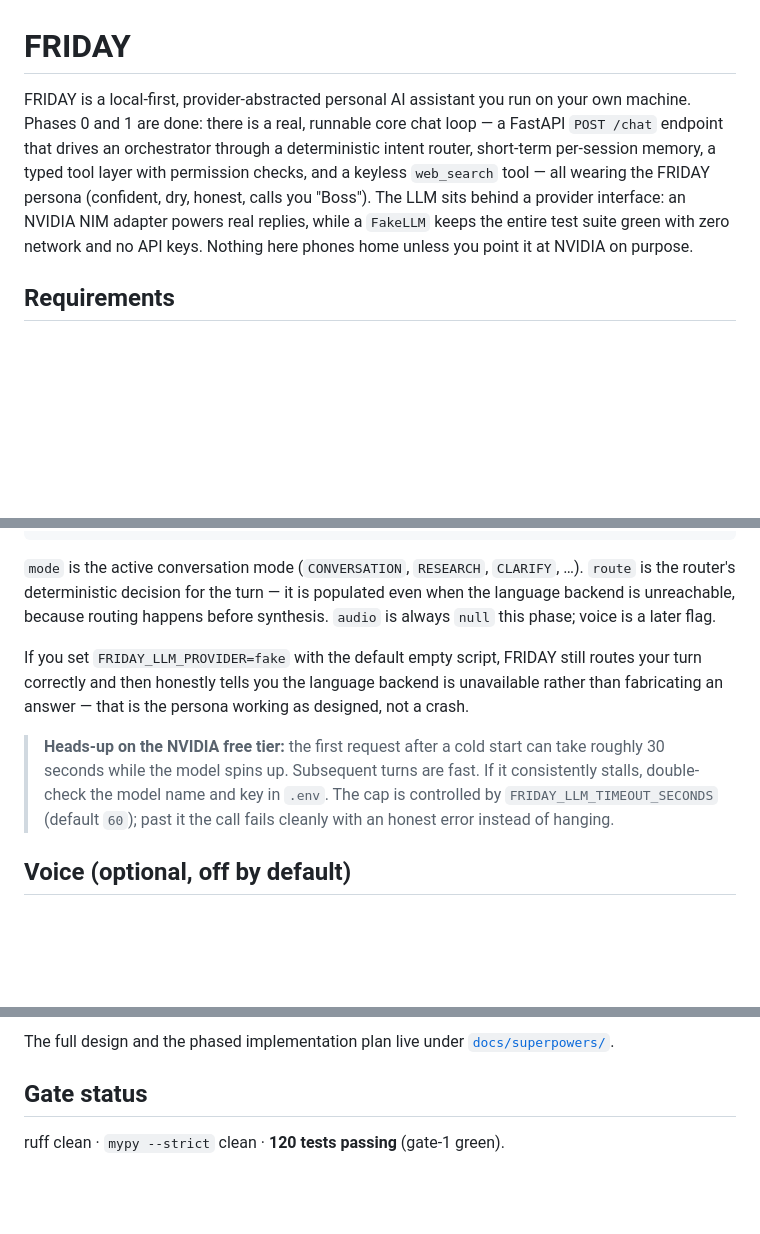
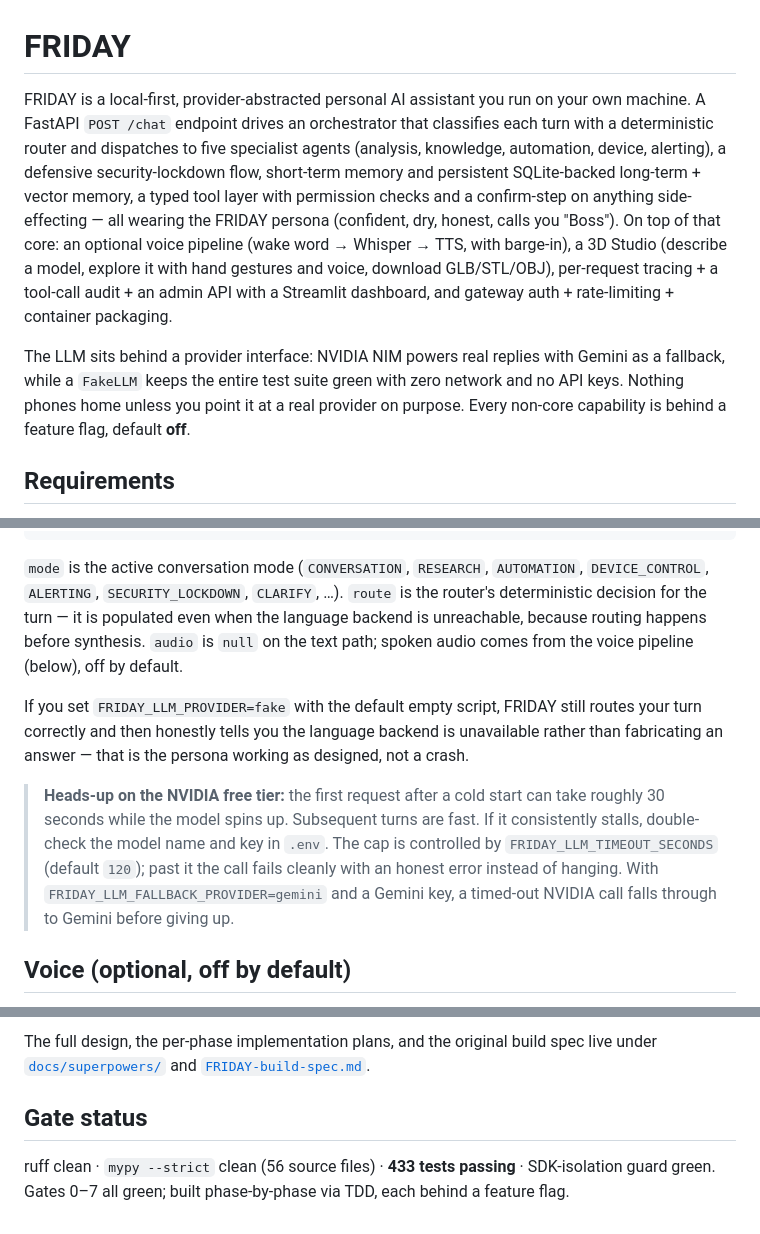
Before and after one commit to LakshyaBadjatya/Friday, a Markdown page: README.md, 3 parts joined by grey strips. Drawn GitHub-style; blank space fills up the shorter version.

Commit message:
Bring the README up to date with the whole system

````diff
--- a/README.md
+++ b/README.md
@@ -1,13 +1,20 @@
 # FRIDAY
 
 FRIDAY is a local-first, provider-abstracted personal AI assistant you run on your own
-machine. Phases 0 and 1 are done: there is a real, runnable core chat loop — a FastAPI
-`POST /chat` endpoint that drives an orchestrator through a deterministic intent router,
-short-term per-session memory, a typed tool layer with permission checks, and a keyless
-`web_search` tool — all wearing the FRIDAY persona (confident, dry, honest, calls you
-"Boss"). The LLM sits behind a provider interface: an NVIDIA NIM adapter powers real
-replies, while a `FakeLLM` keeps the entire test suite green with zero network and no API
-keys. Nothing here phones home unless you point it at NVIDIA on purpose.
+machine. A FastAPI `POST /chat` endpoint drives an orchestrator that classifies each turn
+with a deterministic router and dispatches to five specialist agents (analysis, knowledge,
+automation, device, alerting), a defensive security-lockdown flow, short-term memory and
+persistent SQLite-backed long-term + vector memory, a typed tool layer with permission
+checks and a confirm-step on anything side-effecting — all wearing the FRIDAY persona
+(confident, dry, honest, calls you "Boss"). On top of that core: an optional voice pipeline
+(wake word → Whisper → TTS, with barge-in), a 3D Studio (describe a model, explore it with
+hand gestures and voice, download GLB/STL/OBJ), per-request tracing + a tool-call audit + an
+admin API with a Streamlit dashboard, and gateway auth + rate-limiting + container packaging.
+
+The LLM sits behind a provider interface: NVIDIA NIM powers real replies with Gemini as a
+fallback, while a `FakeLLM` keeps the entire test suite green with zero network and no API
+keys. Nothing phones home unless you point it at a real provider on purpose. Every non-core
+capability is behind a feature flag, default **off**.
 
 ## Requirements
 
@@ -75,10 +82,11 @@ A representative response (NVIDIA provider, persona reply):
 }
 ```
 
-`mode` is the active conversation mode (`CONVERSATION`, `RESEARCH`, `CLARIFY`, …). `route`
-is the router's deterministic decision for the turn — it is populated even when the
-language backend is unreachable, because routing happens before synthesis. `audio` is
-always `null` this phase; voice is a later flag.
+`mode` is the active conversation mode (`CONVERSATION`, `RESEARCH`, `AUTOMATION`,
+`DEVICE_CONTROL`, `ALERTING`, `SECURITY_LOCKDOWN`, `CLARIFY`, …). `route` is the router's
+deterministic decision for the turn — it is populated even when the language backend is
+unreachable, because routing happens before synthesis. `audio` is `null` on the text path;
+spoken audio comes from the voice pipeline (below), off by default.
 
 If you set `FRIDAY_LLM_PROVIDER=fake` with the default empty script, FRIDAY still routes
 your turn correctly and then honestly tells you the language backend is unavailable rather
@@ -87,8 +95,9 @@ than fabricating an answer — that is the persona working as designed, not a cr
 > **Heads-up on the NVIDIA free tier:** the first request after a cold start can take
 > roughly 30 seconds while the model spins up. Subsequent turns are fast. If it consistently
 > stalls, double-check the model name and key in `.env`. The cap is controlled by
-> `FRIDAY_LLM_TIMEOUT_SECONDS` (default `60`); past it the call fails cleanly with an honest
-> error instead of hanging.
+> `FRIDAY_LLM_TIMEOUT_SECONDS` (default `120`); past it the call fails cleanly with an honest
+> error instead of hanging. With `FRIDAY_LLM_FALLBACK_PROVIDER=gemini` and a Gemini key, a
+> timed-out NVIDIA call falls through to Gemini before giving up.
 
 ## Voice (optional, off by default)
 
@@ -320,8 +342,9 @@ tests/
 ```
 
-The full design and the phased implementation plan live under
-[`docs/superpowers/`](docs/superpowers/).
+The full design, the per-phase implementation plans, and the original build spec live under
+[`docs/superpowers/`](docs/superpowers/) and [`FRIDAY-build-spec.md`](FRIDAY-build-spec.md).
 
 ## Gate status
 
-ruff clean · `mypy --strict` clean · **120 tests passing** (gate-1 green).
+ruff clean · `mypy --strict` clean (56 source files) · **433 tests passing** · SDK-isolation
+guard green. Gates 0–7 all green; built phase-by-phase via TDD, each behind a feature flag.
````
Also changed, not shown: other parts of README.md (+61 -48 lines).
